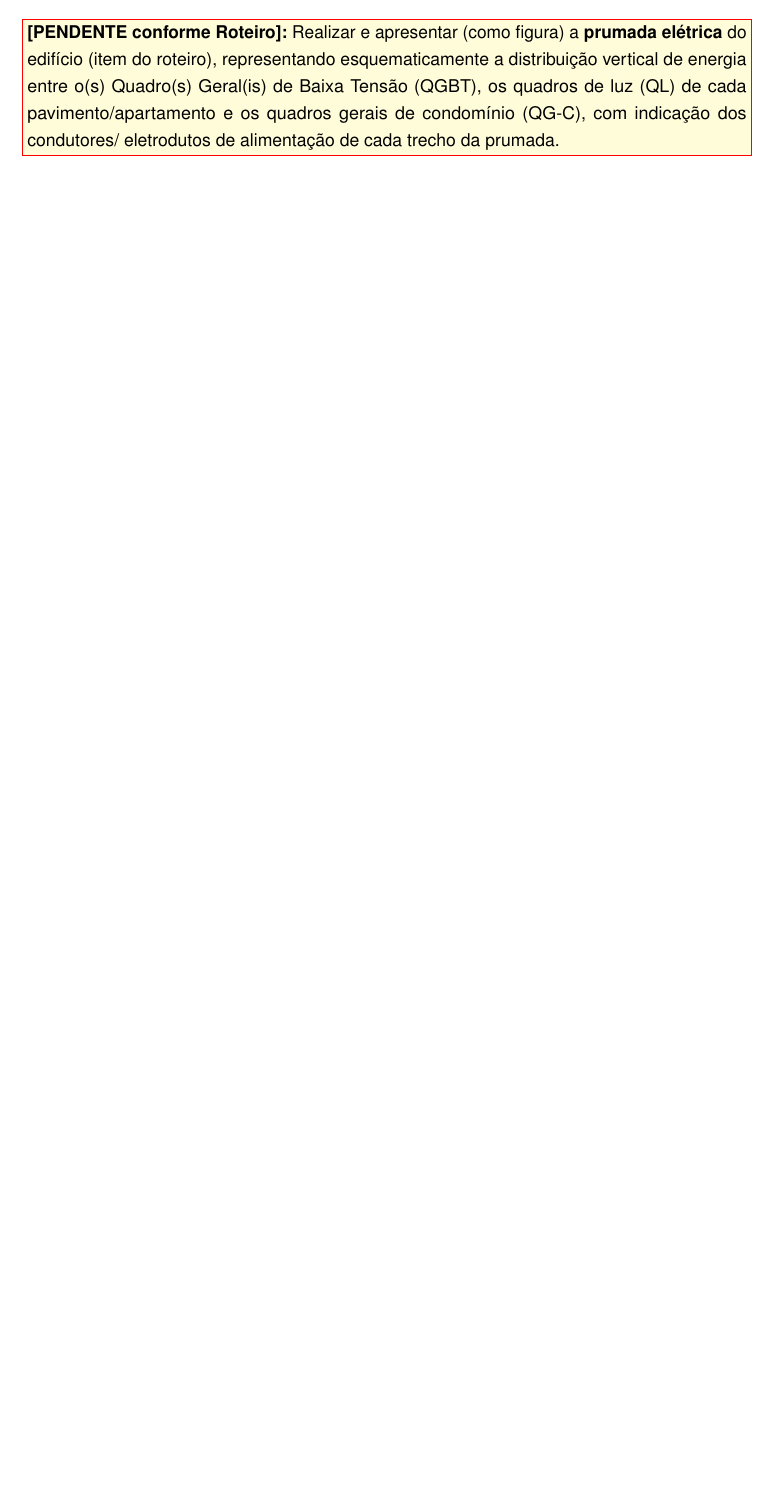
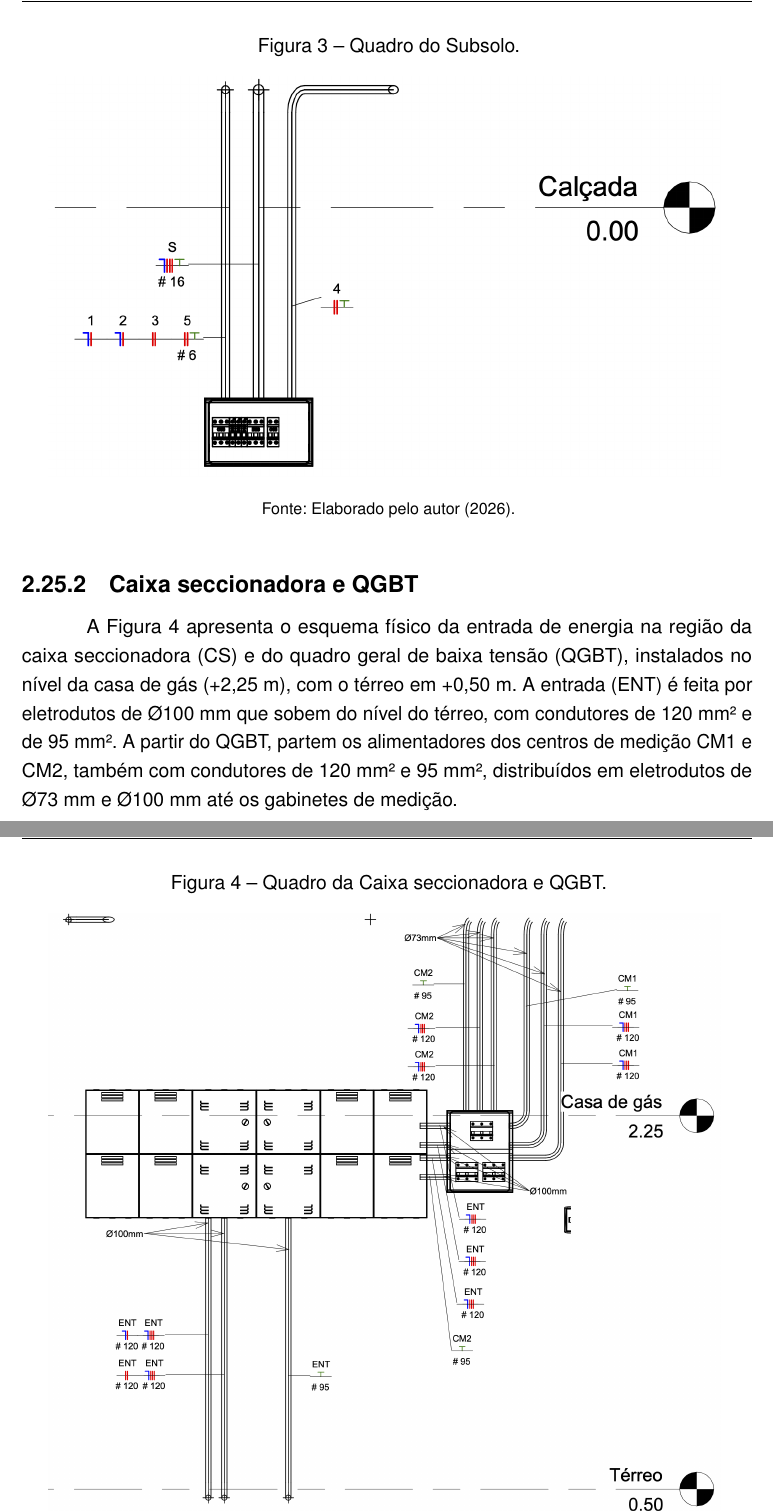
Before and after one commit to GabrielVolpatoP/Instalacoes, a LaTeX thesis (Instalacoes.tex): part of page 49 of 74 before the commit and two parts of pages 50 and 51 of 78 after it, the two joined at a grey line, cut at the place of the change, the shorter picture padded with empty space. The pictures show the PDF file Instalacoes.pdf that the author committed with the source.

Commit message:
Finalizado
Fechamento do projeto:
- Inserido as prumadas
- Conferido as citações
- Conferido as tabela e imagens

```diff
--- a/Instalacoes.tex
+++ b/Instalacoes.tex
@@ -1692,12 +1692,88 @@ ser tratados nos itens a seguir, com fundamentação complementar na
 % ============================================================
 \section{Prumada Elétrica}\index{Prumada elétrica}
 
-\hspace{1.27cm}\FALTA{Realizar e apresentar (como figura) a \textbf{prumada elétrica}
-do edifício (item do roteiro), representando esquematicamente a
-distribuição vertical de energia entre o(s) Quadro(s) Geral(is) de Baixa
-Tensão (QGBT), os quadros de luz (QL) de cada pavimento/apartamento e os
-quadros gerais de condomínio (QG-C), com indicação dos condutores/
-eletrodutos de alimentação de cada trecho da prumada.}
+\subsection{Quadro do Subsolo}
+
+\hspace{1.27cm} A Figura~\ref{img:quadro_subsolo} apresenta o quadro do subsolo, instalado abaixo do nível da calçada (0,00 m) e alimentado pelo alimentador S, de 16 mm², que desce em eletroduto desde o pavimento superior. Do quadro saem os circuitos 1 a 5, distribuídos por eletrodutos, com condutores de 4 mm² nos circuitos de iluminação e tomadas e de 6 mm² no circuito 5.
+
+\begin{figure}[H]
+    \centering
+
+    \caption{Quadro do Subsolo.}
+    \vspace{0.15cm}
+    \includegraphics[width=0.92\textwidth]{imagens/Quadro_Subsolo.png}
+    \vspace{0.15cm}
+    \fonte{Elaborado pelo autor (2026).}
+
+    \label{img:quadro_subsolo}
+\end{figure}
+
+
+\subsection{Caixa seccionadora e QGBT}
+
+\hspace{1.27cm} A Figura~\ref{img:quadro_cs_qgbt} apresenta o esquema físico da entrada de energia na região da caixa seccionadora (CS) e do quadro geral de baixa tensão (QGBT), instalados no nível da casa de gás (+2,25 m), com o térreo em +0,50 m. A entrada (ENT) é feita por eletrodutos de Ø100 mm que sobem do nível do térreo, com condutores de 120 mm² e de 95 mm². A partir do QGBT, partem os alimentadores dos centros de medição CM1 e CM2, também com condutores de 120 mm² e 95 mm², distribuídos em eletrodutos de Ø73 mm e Ø100 mm até os gabinetes de medição.
+
+\begin{figure}[H]
+    \centering
+
+    \caption{Quadro da Caixa seccionadora e QGBT.}
+    \vspace{0.15cm}
+    \includegraphics[width=0.92\textwidth]{imagens/Quadro_CS_QGBT.png}
+    \vspace{0.15cm}
+    \fonte{Elaborado pelo autor (2026).}
+
+    \label{img:quadro_cs_qgbt}
+\end{figure}
+
+\subsection{QGC e Quadro do Térreo}
+
+\hspace{1.27cm} A Figura~\ref{img:quadro_QGC_QGCT} mostra a disposição dos quadros no nível da casa de gás (+2,25 m): o quadro geral de condomínio (QGC) e o quadro do térreo, lado a lado. Dele saem os alimentadores das áreas comuns, identificados no desenho como CD (condomínio), com condutores de 35 mm², e MQ (casa de máquinas), com 16 mm². Os alimentadores do térreo (T) e do subsolo (S), também de 16 mm², descem em eletrodutos de Ø32 mm. Os circuitos terminais numerados, de 1 a 19, saem dos quadros e sobem pelos eletrodutos até o nível do Andar 1 (+3,30 m), com condutores de 1,5 mm², 2,5 mm², 4 mm² e 6 mm², conforme a função de cada circuito.
+
+\begin{figure}[H]
+    \centering
+
+    \caption{QGC e quadro do térreo.}
+    \vspace{0.15cm}
+    \includegraphics[width=0.92\textwidth]{imagens/QGC_QGCT.png}
+    \vspace{0.15cm}
+    \fonte{Elaborado pelo autor (2026).}
+
+    \label{img:quadro_QGC_QGCT}
+\end{figure}
+
+\subsection{Quadro do apartamento.}
+
+\hspace{1.27cm} A Figura~\ref{img:quadro_apartamento} apresenta a distribuição dos circuitos a partir do quadro de um apartamento, identificado pelo alimentador 101, de 16 mm². Os circuitos terminais, numerados de 1 a 25, saem do quadro por eletrodutos que se espalham pelo pavimento. Os circuitos de iluminação aparecem subdivididos (como 1cd, 1d, 1i, 1j, 1l, 1m, 2ab, 2e, 2f, 2g e 2h) e usam, em geral, condutores de 1,5 mm². Os de tomadas e de uso específico utilizam seções de 2,5 mm², 4 mm², 10 mm² e 16 mm², de acordo com a carga atendida.
+
+\begin{figure}[H]
+    \centering
+
+    \caption{Quadro do apartamento.}
+    \vspace{0.15cm}
+    \includegraphics[width=0.92\textwidth]{imagens/Quadro_APT.png}
+    \vspace{0.15cm}
+    \fonte{Elaborado pelo autor (2026).}
+
+    \label{img:quadro_apartamento}
+\end{figure}
+
+
+\subsection{Quadro da casa de máquinas.}
+
+\hspace{1.27cm} A Figura~\ref{img:quadro_casa_maquinas} mostra o quadro da casa de máquinas, localizado no pavimento mais alto da edificação (+24,61 m), alimentado por condutores de 16 mm² (MQ). Dele derivam três circuitos: o circuito 1, com condutores de 1,5 mm², e o circuito 2, com 2,5 mm², para iluminação e tomadas, e o circuito 3, com condutores de 16 mm², que segue em eletroduto até o equipamento representado à direita do quadro, indicando uma carga de maior potência.
+
+\begin{figure}[H]
+    \centering
+
+    \caption{Quadro da casa de máquinas.}
+    \vspace{0.15cm}
+    \includegraphics[width=0.92\textwidth]{imagens/Unifilar_maquinas.png}
+    \vspace{0.15cm}
+    \fonte{Elaborado pelo autor (2026).}
+
+    \label{img:quadro_casa_maquinas}
+\end{figure}
+
 
 \section{Diagramas Unifilares dos Quadros}
 
@@ -1720,4 +1796,3 @@ eletrodutos de alimentação de cada trecho da prumada.}
 
 \subsection{Diagrama Unifilar do QGC}
 
-\hspace{1.27cm} A Figura apresenta o diagrama unifilar geral da entrada de energia da edificação, que mostra o caminho da eletricidade desde a rede da concessionária até os quadros de cada unidade e das áreas comuns. A alimentação chega por condutores de 120 mm² $(3x3\#120(120) mm^{2}$, isolação de 1 kV em PVC, eletroduto de 3x Ø100 mm) até a caixa seccionadora, dimensionada para 223.264 VA e equipada com disjuntor de 600 A, dispositivo de proteção contra surtos (DPS) e ligação ao sistema de aterramento por haste de 5/8" com 4 m de comprimento. Da caixa seccionadora, a energia segue para o quadro geral de baixa tensão (QGBT), protegido por um disjuntor geral de 600 A, que a divide em dois centros de medição: o CM1, alimentado por um disjuntor de 300 A com condutores de 70 mm², e o CM2, alimentado por um disjuntor de 400 A com condutores de 120 mm². O CM1 reúne cinco medidores de energia (kWh) de unidades consumidoras, cada um protegido por disjuntor de 63 A e condutores de 10 mm², além de um medidor dedicado ao quadro geral de condomínio (QGC), com disjuntor de 100 A e condutores de 35 mm². O CM2 reúne outros nove medidores, também com disjuntores de 63 A e condutores de 10 mm², totalizando 14 unidades com medição individual. A partir do QGC, a energia é distribuída por condutores de 10 mm² para os quadros das áreas comuns: subsolo (32 A), térreo (63 A) e casa de máquinas (50 A). Todos os quadros e centros de medição estão interligados ao sistema de aterramento, assegurando a proteção das pessoas e dos equipamentos.
@@ -1726,3 +1802,6 @@ eletrodutos de alimentação de cada trecho da prumada.}
     \centering
 
     \caption{Unifilar do QGC.}
+    \vspace{0.12cm}
+    \includegraphics[width=0.73\textwidth]{imagens/Unifilar_QGC.png}
+    \vspace{0.1cm}
```
Also changed, not shown: Instalacoes.pdf, imagens/QGC_QGCT.png (added), imagens/Quadro_APT.png (added), imagens/Quadro_CS_QGBT.png (added), imagens/Quadro_Casa_Máquinas.png (added), imagens/Quadro_Subsolo.png (added), Instalacoes.tex (10 more changed lines), 2 other files.
